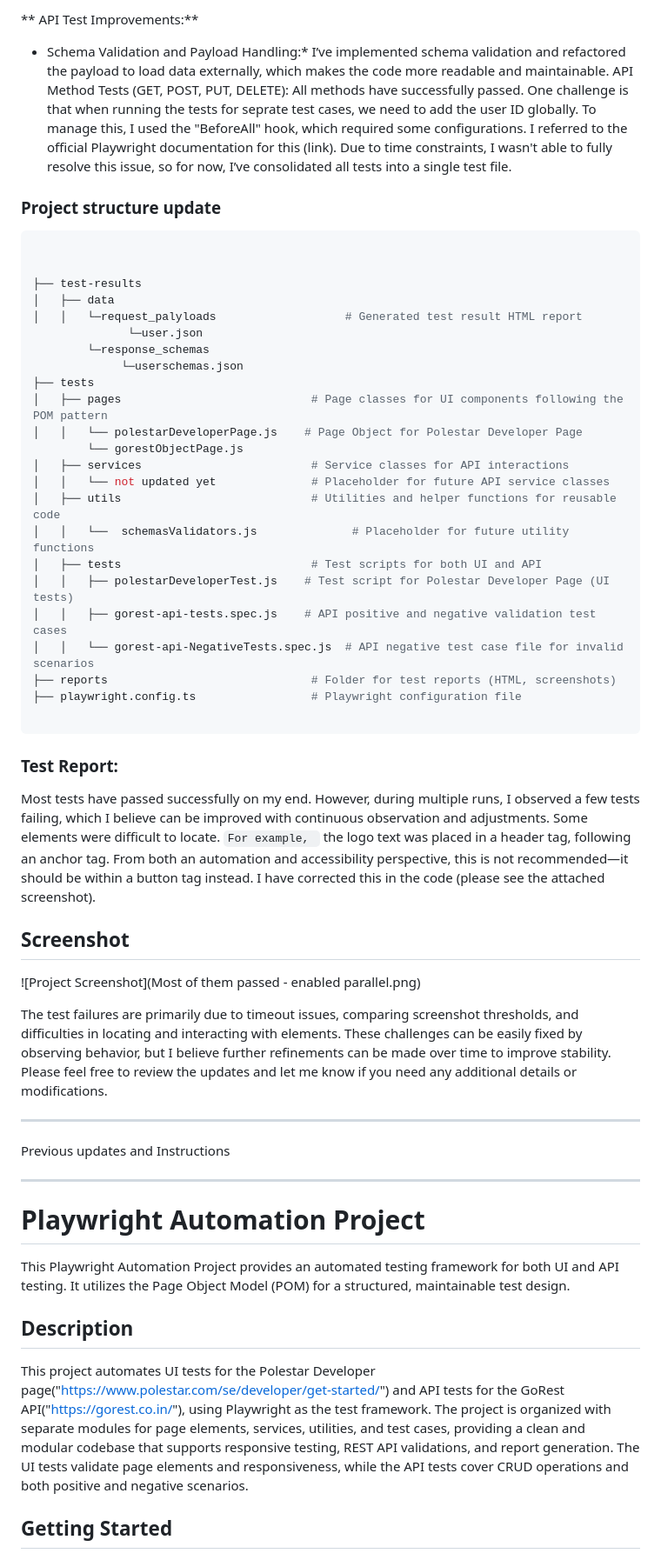
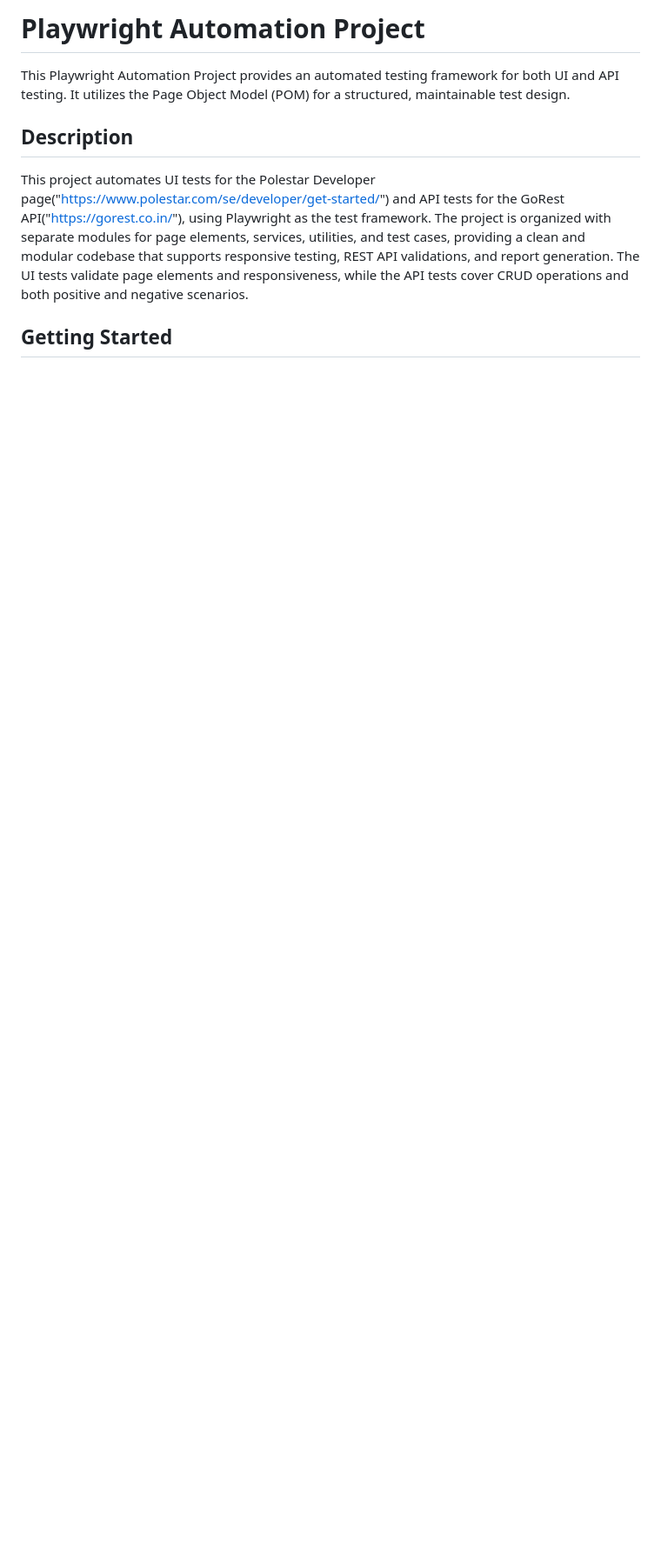
Before and after one commit to prema46/PolestarDeveloperPage-Playwrite, a Markdown page: README.md, the part around the change printed below. Shown: that part at 87% size. Drawn GitHub-style; blank space fills up the shorter version.

````diff
--- a/README.md
+++ b/README.md
@@ -32,52 +2,3 @@ Cross-Browser Testing: I’ve enabled cross-browser testing, so tests will now r
-** API Test Improvements:**
-
- -  Schema Validation and Payload Handling:* I’ve implemented schema validation and refactored the payload to load data externally, which makes the code more readable and maintainable.
-API Method Tests (GET, POST, PUT, DELETE): All methods have successfully passed. One challenge is that when running the tests for seprate test cases, we need to add the user ID globally. To manage this, I used the "BeforeAll" hook, which required some configurations. I referred to the official Playwright documentation for this (link). Due to time constraints, I wasn't able to fully resolve this issue, so for now, I’ve consolidated all tests into a single test file.
-
-### Project structure update
-```bash
-
-
-├── test-results
-│   ├── data
-│   │   └─request_palyloads                   # Generated test result HTML report
-              └─user.json
-        └─response_schemas
-             └─userschemas.json
-├── tests
-│   ├── pages                            # Page classes for UI components following the POM pattern
-│   │   └── polestarDeveloperPage.js    # Page Object for Polestar Developer Page
-        └── gorestObjectPage.js
-│   ├── services                         # Service classes for API interactions
-│   │   └── not updated yet              # Placeholder for future API service classes
-│   ├── utils                            # Utilities and helper functions for reusable code
-│   │   └──  schemasValidators.js              # Placeholder for future utility functions
-│   ├── tests                            # Test scripts for both UI and API
-│   │   ├── polestarDeveloperTest.js    # Test script for Polestar Developer Page (UI tests)
-│   │   ├── gorest-api-tests.spec.js    # API positive and negative validation test cases
-│   │   └── gorest-api-NegativeTests.spec.js  # API negative test case file for invalid scenarios
-├── reports                              # Folder for test reports (HTML, screenshots)
-├── playwright.config.ts                 # Playwright configuration file
-
-```
-
-
-### Test Report:
-Most tests have passed successfully on my end. However, during multiple runs, I observed a few tests failing, which I believe can be improved with continuous observation and adjustments.
-Some elements were difficult to locate. `For example, ` the logo text was placed in a header tag, following an anchor tag. From both an automation and accessibility perspective, this is not recommended—it should be within a button tag instead. I have corrected this in the code (please see the attached screenshot).
-
-## Screenshot
-![Project Screenshot](Most of them passed - enabled parallel.png)
-
-The test failures are primarily due to timeout issues, comparing screenshot thresholds, and difficulties in locating and interacting with elements. These challenges can be easily fixed by observing behavior, but I believe further refinements can be made over time to improve stability.
-Please feel free to review the updates and let me know if you need any additional details or modifications.
-
-
------------------------------------------------------------------------------------------------------------
-
-Previous updates and Instructions
-
------------------------------------------------------------------------------------------------------------
 # Playwright Automation Project
 
 This Playwright Automation Project provides an automated testing framework for both UI and API testing. It utilizes the Page Object Model (POM) for a structured, maintainable test design.
````
Also changed, not shown: other parts of README.md (+54 -50 lines).
